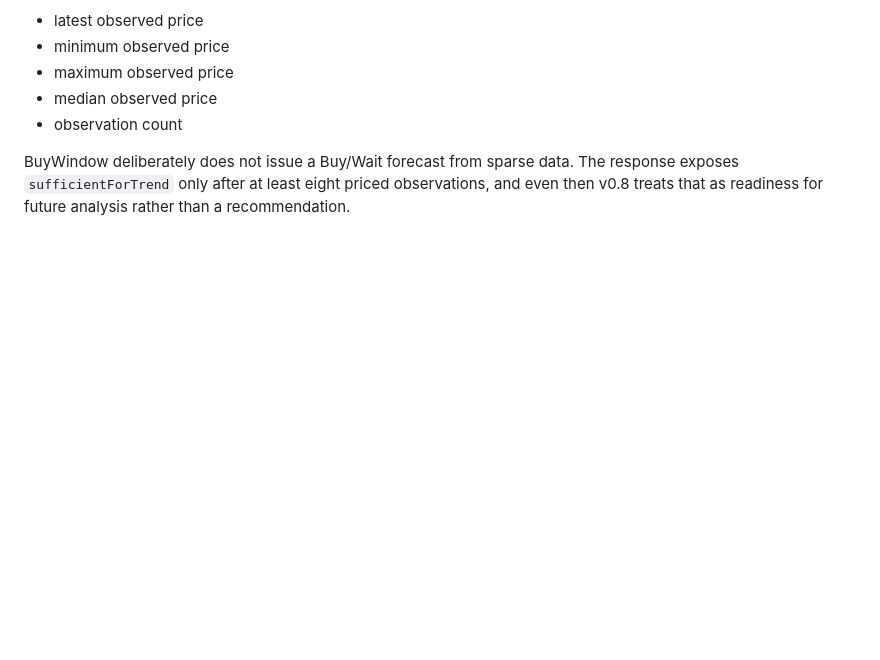
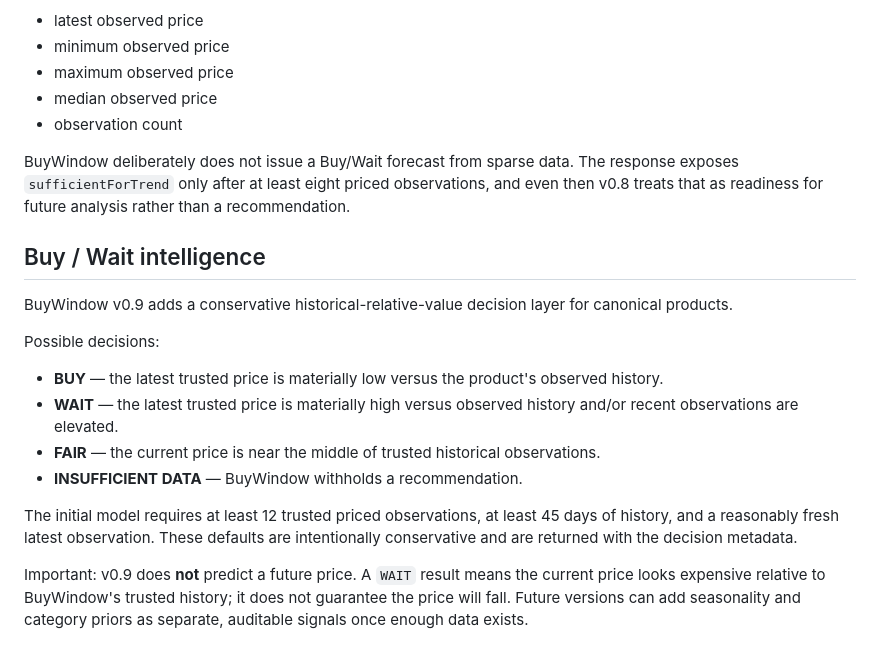
Before and after one commit to enjohn99/buywindow, a Markdown page: README.md, the part around the change. Rendered like a GitHub page; blank space fills up the shorter version.

Commit message:
docs: explain conservative Buy/Wait model

```diff
--- a/README.md
+++ b/README.md
@@ -201,3 +201,19 @@ The history API reports descriptive statistics:
 - observation count
 
 BuyWindow deliberately does not issue a Buy/Wait forecast from sparse data. The response exposes `sufficientForTrend` only after at least eight priced observations, and even then v0.8 treats that as readiness for future analysis rather than a recommendation.
+
+
+## Buy / Wait intelligence
+
+BuyWindow v0.9 adds a conservative historical-relative-value decision layer for canonical products.
+
+Possible decisions:
+
+- **BUY** — the latest trusted price is materially low versus the product's observed history.
+- **WAIT** — the latest trusted price is materially high versus observed history and/or recent observations are elevated.
+- **FAIR** — the current price is near the middle of trusted historical observations.
+- **INSUFFICIENT DATA** — BuyWindow withholds a recommendation.
+
+The initial model requires at least 12 trusted priced observations, at least 45 days of history, and a reasonably fresh latest observation. These defaults are intentionally conservative and are returned with the decision metadata.
+
+Important: v0.9 does **not** predict a future price. A `WAIT` result means the current price looks expensive relative to BuyWindow's trusted history; it does not guarantee the price will fall. Future versions can add seasonality and category priors as separate, auditable signals once enough data exists.
```
